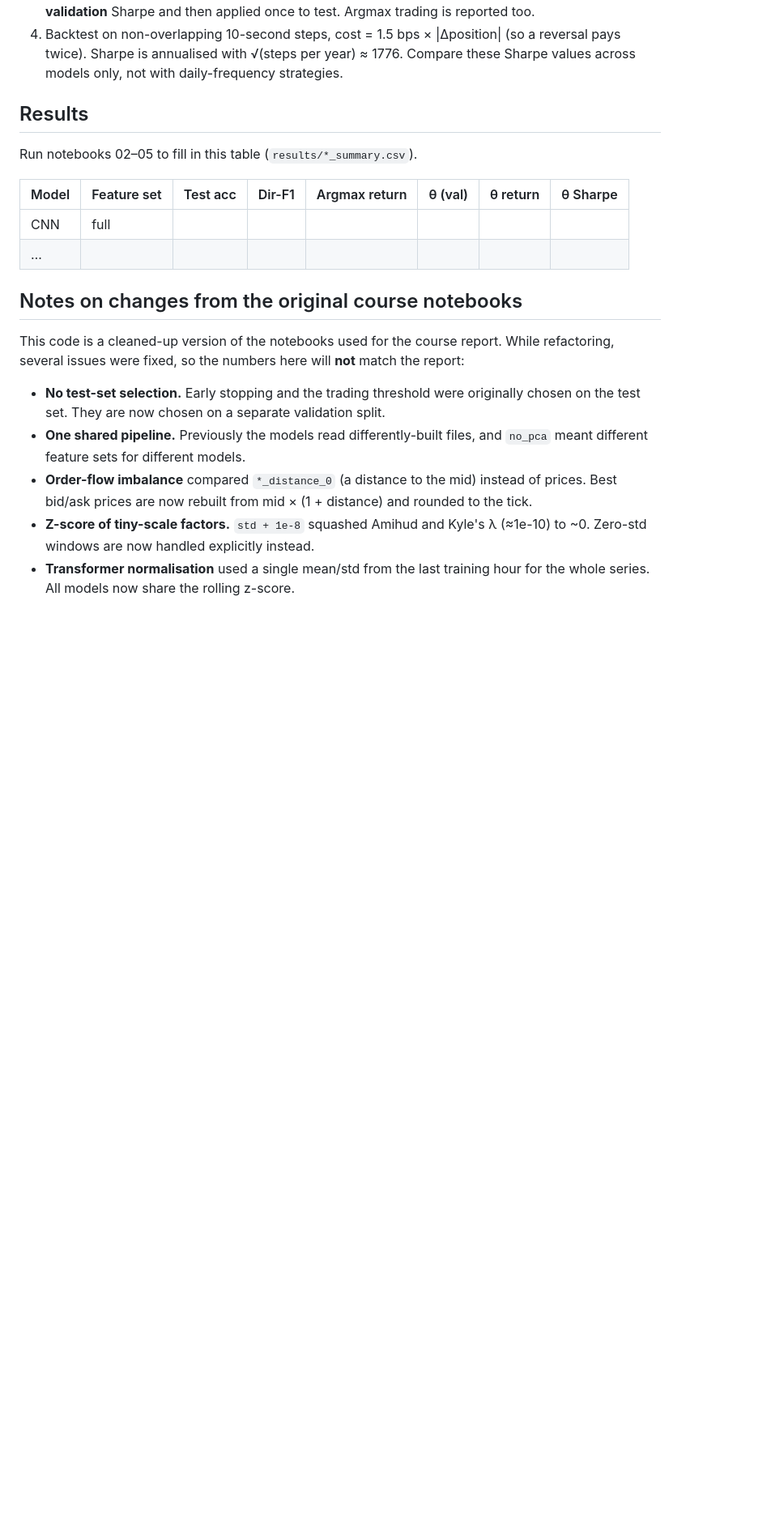
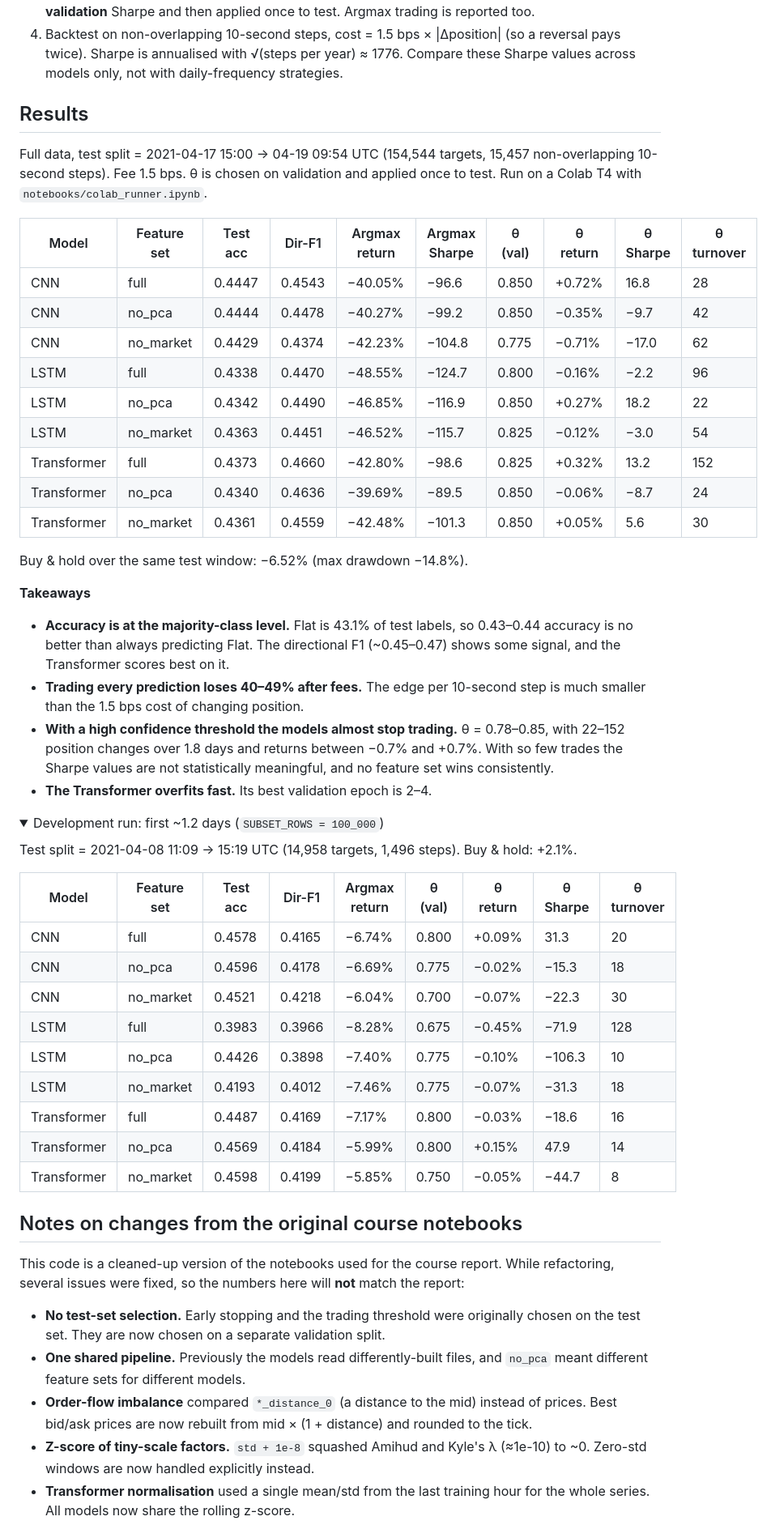
Before and after one commit to lshangro-png/mat629-lob-prediction, a Markdown page: README.md, the part around one of its changes. Shown at 81% size. GitHub-like rendering; folded sections open; blank space fills up the shorter version.

Commit message:
Add Colab T4 results (1-day subset and full data)

```diff
--- a/README.md
+++ b/README.md
@@ -101,9 +101,50 @@ has gaps, so "10 rows later" is not always 10 seconds later). The label is Up /
 
 ## Results
 
-Run notebooks 02–05 to fill in this table (`results/*_summary.csv`).
+Full data, test split = 2021-04-17 15:00 → 04-19 09:54 UTC (154,544 targets, 15,457
+non-overlapping 10-second steps). Fee 1.5 bps. θ is chosen on validation and applied once to
+test. Run on a Colab T4 with `notebooks/colab_runner.ipynb`.
 
-| Model | Feature set | Test acc | Dir-F1 | Argmax return | θ (val) | θ return | θ Sharpe |
-|---|---|---|---|---|---|---|---|
-| CNN | full | | | | | | |
-| … | | | | | | | |
+| Model | Feature set | Test acc | Dir-F1 | Argmax return | Argmax Sharpe | θ (val) | θ return | θ Sharpe | θ turnover |
+|---|---|---|---|---|---|---|---|---|---|
+| CNN | full | 0.4447 | 0.4543 | −40.05% | −96.6 | 0.850 | +0.72% | 16.8 | 28 |
+| CNN | no_pca | 0.4444 | 0.4478 | −40.27% | −99.2 | 0.850 | −0.35% | −9.7 | 42 |
+| CNN | no_market | 0.4429 | 0.4374 | −42.23% | −104.8 | 0.775 | −0.71% | −17.0 | 62 |
+| LSTM | full | 0.4338 | 0.4470 | −48.55% | −124.7 | 0.800 | −0.16% | −2.2 | 96 |
+| LSTM | no_pca | 0.4342 | 0.4490 | −46.85% | −116.9 | 0.850 | +0.27% | 18.2 | 22 |
+| LSTM | no_market | 0.4363 | 0.4451 | −46.52% | −115.7 | 0.825 | −0.12% | −3.0 | 54 |
+| Transformer | full | 0.4373 | 0.4660 | −42.80% | −98.6 | 0.825 | +0.32% | 13.2 | 152 |
+| Transformer | no_pca | 0.4340 | 0.4636 | −39.69% | −89.5 | 0.850 | −0.06% | −8.7 | 24 |
+| Transformer | no_market | 0.4361 | 0.4559 | −42.48% | −101.3 | 0.850 | +0.05% | 5.6 | 30 |
+
+Buy & hold over the same test window: −6.52% (max drawdown −14.8%).
+
+**Takeaways**
+
+- **Accuracy is at the majority-class level.** Flat is 43.1% of test labels, so 0.43–0.44
+  accuracy is no better than always predicting Flat. The directional F1 (~0.45–0.47) shows some
+  signal, and the Transformer scores best on it.
+- **Trading every prediction loses 40–49% after fees.** The edge per 10-second step is much
+  smaller than the 1.5 bps cost of changing position.
+- **With a high confidence threshold the models almost stop trading.** θ = 0.78–0.85, with
+  22–152 position changes over 1.8 days and returns between −0.7% and +0.7%. With so few trades
+  the Sharpe values are not statistically meaningful, and no feature set wins consistently.
+- **The Transformer overfits fast.** Its best validation epoch is 2–4.
+
+<details>
+<summary>Development run: first ~1.2 days (<code>SUBSET_ROWS = 100_000</code>)</summary>
+
+Test split = 2021-04-08 11:09 → 15:19 UTC (14,958 targets, 1,496 steps). Buy & hold: +2.1%.
+
+| Model | Feature set | Test acc | Dir-F1 | Argmax return | θ (val) | θ return | θ Sharpe | θ turnover |
+|---|---|---|---|---|---|---|---|---|
+| CNN | full | 0.4578 | 0.4165 | −6.74% | 0.800 | +0.09% | 31.3 | 20 |
+| CNN | no_pca | 0.4596 | 0.4178 | −6.69% | 0.775 | −0.02% | −15.3 | 18 |
+| CNN | no_market | 0.4521 | 0.4218 | −6.04% | 0.700 | −0.07% | −22.3 | 30 |
+| LSTM | full | 0.3983 | 0.3966 | −8.28% | 0.675 | −0.45% | −71.9 | 128 |
+| LSTM | no_pca | 0.4426 | 0.3898 | −7.40% | 0.775 | −0.10% | −106.3 | 10 |
+| LSTM | no_market | 0.4193 | 0.4012 | −7.46% | 0.775 | −0.07% | −31.3 | 18 |
+| Transformer | full | 0.4487 | 0.4169 | −7.17% | 0.800 | −0.03% | −18.6 | 16 |
+| Transformer | no_pca | 0.4569 | 0.4184 | −5.99% | 0.800 | +0.15% | 47.9 | 14 |
+| Transformer | no_market | 0.4598 | 0.4199 | −5.85% | 0.750 | −0.05% | −44.7 | 8 |
+
```
Also changed, not shown: other parts of README.md (+1 -0 lines).
